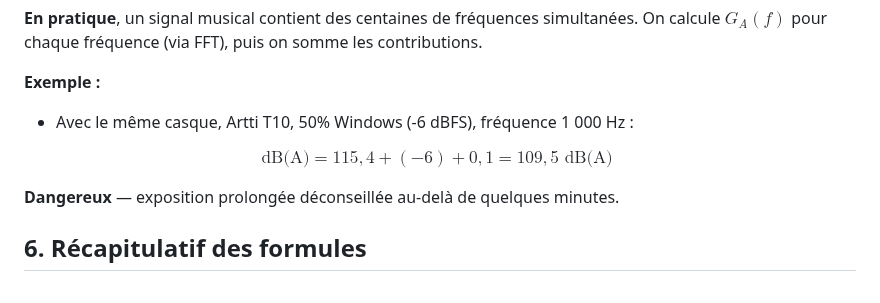
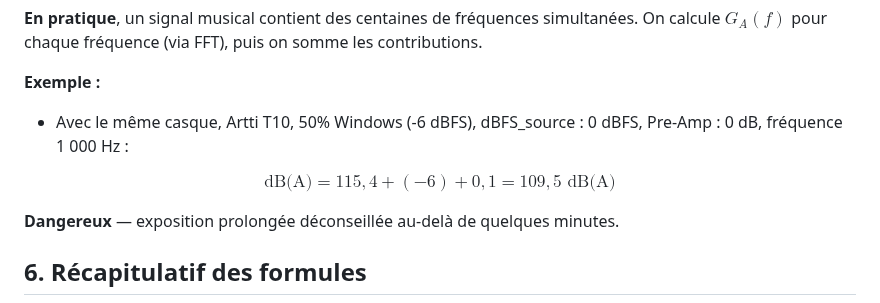
Before and after one commit to ByronlLove/HifiGuard, a Markdown page: docs/guide_audio_FR.md, the part around one of its changes. Drawn GitHub-style.

Commit message:
Fix formatting and update example calculations in guide
Updated audio guide with corrected details and calculations.

```diff
--- a/docs/guide_audio_FR.md
+++ b/docs/guide_audio_FR.md
@@ -109,9 +106,9 @@ $$\text{dB(A)} = \text{dB(Z) SPL} + G_A(f)$$
 
 **Exemple :**
 
-- Avec le même casque, Artti T10, 50% Windows (-6 dBFS), fréquence 1 000 Hz :
+- Avec le même casque, Artti T10, 50% Windows (-6 dBFS), dBFS_source : 0 dBFS, Pre-Amp : 0 dB, fréquence 1 000 Hz :
 
-$$\text{dB(A)} = 115{,}4 + (-6) + 0{,}1 = 109{,}5 \text{ dB(A) }$$
+$$\text{dB(A)} = 115{,}4 + (-6) + 0{,}1 = 109{,}5 \text{ dB(A)}$$
 
 **Dangereux** — exposition prolongée déconseillée au-delà de quelques minutes.
 
```
Also changed, not shown: other parts of docs/guide_audio_FR.md (+5 -8 lines).
